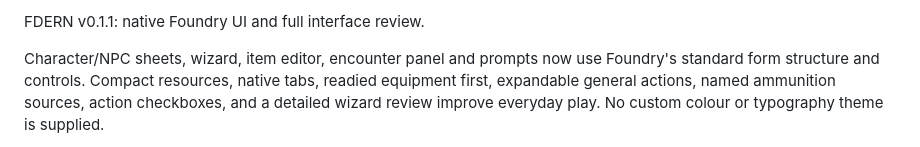
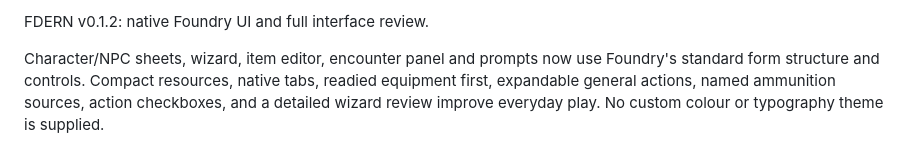
Before and after one commit to Fuhrizen/FDERN, a Markdown page: docs/RELEASE-NOTES.md, the part around the change. Drawn GitHub-style.

```diff
--- a/docs/RELEASE-NOTES.md
+++ b/docs/RELEASE-NOTES.md
@@ -1,4 +1,4 @@
-FDERN v0.1.1: native Foundry UI and full interface review.
+FDERN v0.1.2: native Foundry UI and full interface review.
 
 Character/NPC sheets, wizard, item editor, encounter panel and prompts now use Foundry's standard form structure and controls. Compact resources, native tabs, readied equipment first, expandable general actions, named ammunition sources, action checkboxes, and a detailed wizard review improve everyday play. No custom colour or typography theme is supplied.
 
```
Also changed, not shown: CHANGELOG.md (+4 -0 lines), docs/UI-REVIEW.md (+1 -1 lines), docs/ui/skill-points-light.png, 4 other files.
